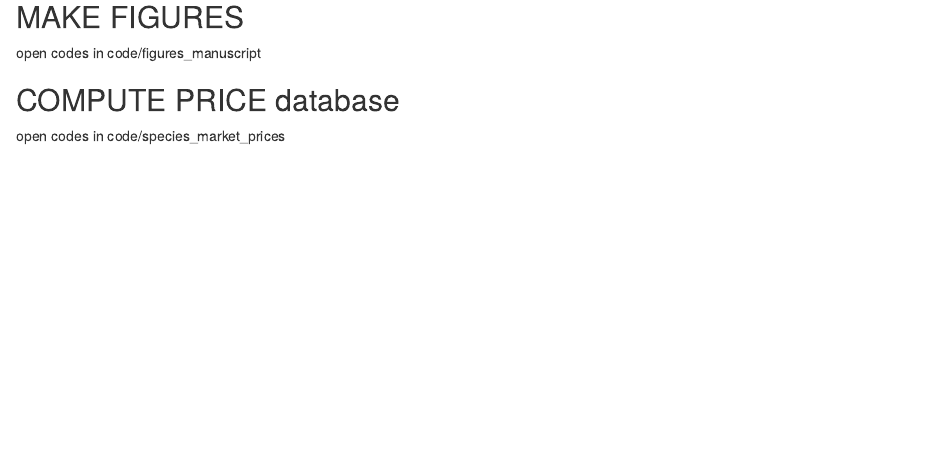
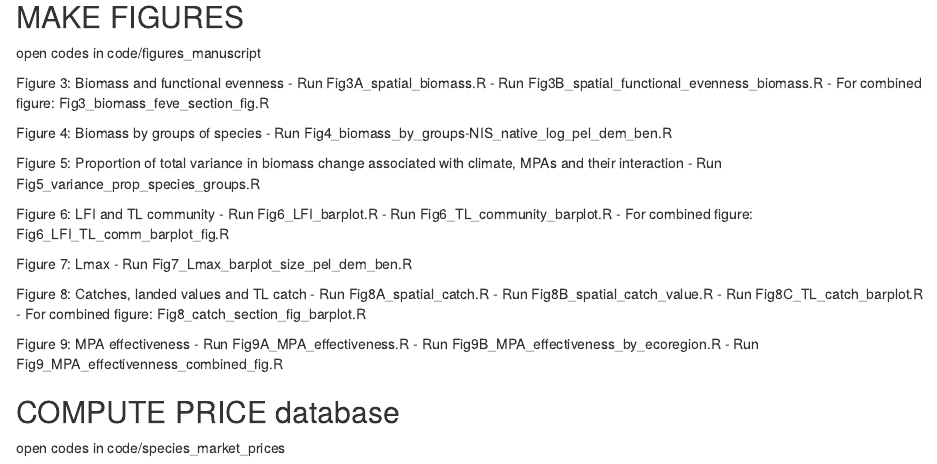
Before and after one commit to cleaab/MPA_climate_change_Mediterranean, an R Markdown document (Main.Rmd): the page in a window 1100 px wide, from 7230 px down. Rendered offline with R 4.5, knitr and Pandoc, with nearby package versions; some code elsewhere in the file could not run offline; common packages that the code uses without loading them are loaded.

Commit message:
Main file revised

```diff
--- a/Main.Rmd
+++ b/Main.Rmd
@@ -185,5 +185,35 @@ Med_grid_GSA_EEZ_df = Med_grid_EEZ_df  %>%
 ## MAKE FIGURES
 open codes in code/figures_manuscript
 
+Figure 3: Biomass and functional evenness
+- Run Fig3A_spatial_biomass.R
+- Run Fig3B_spatial_functional_evenness_biomass.R
+- For combined figure: Fig3_biomass_feve_section_fig.R
+
+Figure 4: Biomass by groups of species
+- Run Fig4_biomass_by_groups-NIS_native_log_pel_dem_ben.R
+
+Figure 5: Proportion of total variance in biomass change associated with climate, MPAs and their interaction
+- Run Fig5_variance_prop_species_groups.R
+
+Figure 6: LFI and TL community
+- Run Fig6_LFI_barplot.R
+- Run Fig6_TL_community_barplot.R
+- For combined figure: Fig6_LFI_TL_comm_barplot_fig.R
+
+Figure 7: Lmax
+- Run Fig7_Lmax_barplot_size_pel_dem_ben.R
+
+Figure 8: Catches, landed values and TL catch
+- Run Fig8A_spatial_catch.R
+- Run Fig8B_spatial_catch_value.R
+- Run Fig8C_TL_catch_barplot.R
+- For combined figure: Fig8_catch_section_fig_barplot.R
+
+Figure 9: MPA effectiveness
+- Run Fig9A_MPA_effectiveness.R
+- Run Fig9B_MPA_effectiveness_by_ecoregion.R
+- Run Fig9_MPA_effectivenness_combined_fig.R
+
 ## COMPUTE PRICE database
 open codes in code/species_market_prices
```
